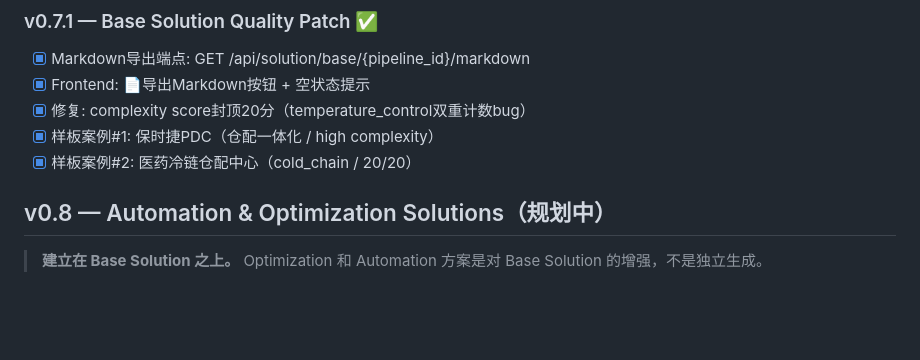
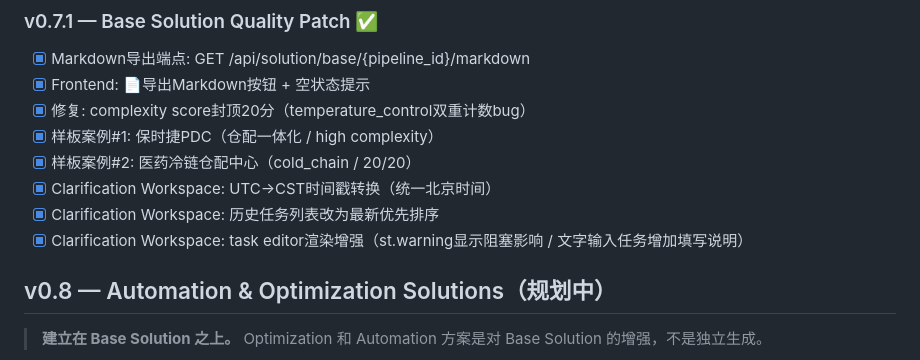
Before and after one commit to wangkemax/Logistics-Smart-Solution, a Markdown page: ROADMAP.md, the part around the change. Drawn GitHub-style; blank space fills up the shorter version.

Commit message:
docs: update ROADMAP with Clarification Workspace fixes

```diff
--- a/ROADMAP.md
+++ b/ROADMAP.md
@@ -392,6 +392,9 @@ QA Agent → Quality Gate
 - [x] 修复: complexity score封顶20分（temperature_control双重计数bug）
 - [x] 样板案例#1: 保时捷PDC（仓配一体化 / high complexity）
 - [x] 样板案例#2: 医药冷链仓配中心（cold_chain / 20/20）
+- [x] Clarification Workspace: UTC→CST时间戳转换（统一北京时间）
+- [x] Clarification Workspace: 历史任务列表改为最新优先排序
+- [x] Clarification Workspace: task editor渲染增强（st.warning显示阻塞影响 / 文字输入任务增加填写说明）
 
 ## v0.8 — Automation & Optimization Solutions（规划中）
 
```
